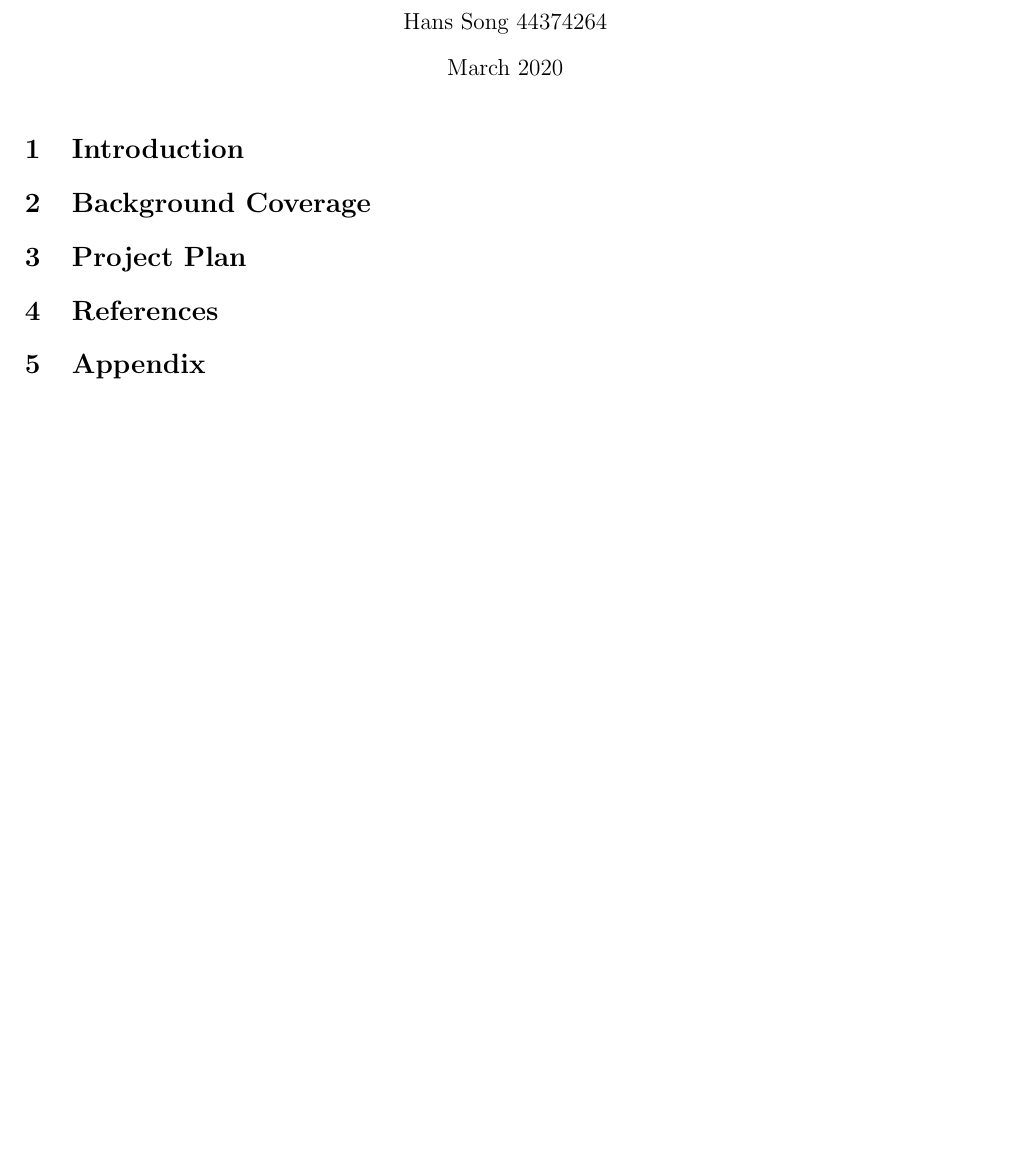
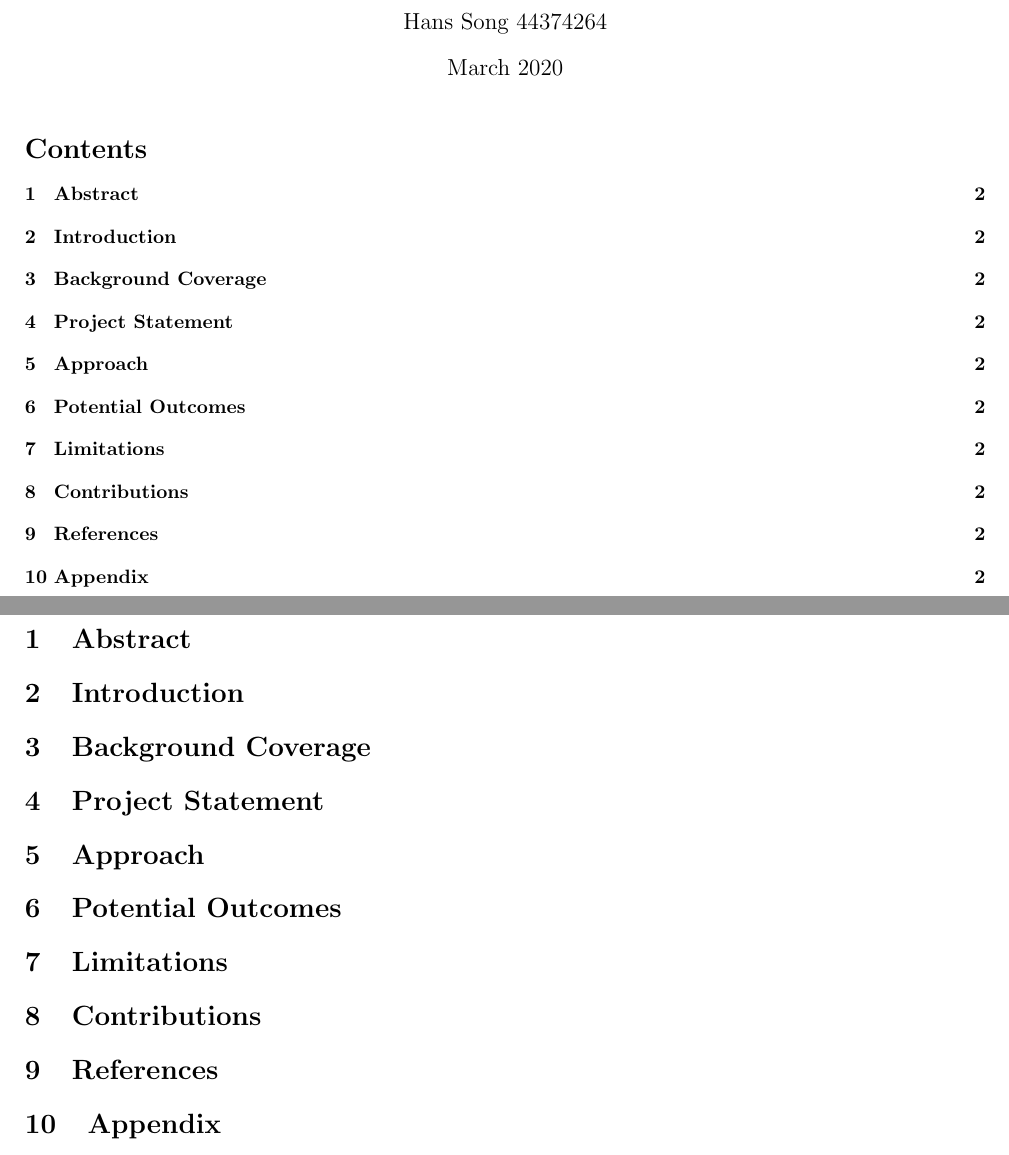
Before and after one commit to hans-m-song/ENGG4801-proposal, a LaTeX document (main.tex): part of the page before the commit and two parts of pages 1 and 2 of 2 after it, the two joined at a grey line, cut so that both start at the same text, the shorter picture padded with empty space. Compiled offline with pdfLaTeX.

Commit message:
add more structure

```diff
--- a/main.tex
+++ b/main.tex
@@ -17,11 +4,25 @@
 
 \maketitle
 
+\tableofcontents
+
+\newpage
+
+\section{Abstract}
+
 \section{Introduction}
 
 \section{Background Coverage}
 
-\section{Project Plan}
+\section{Project Statement}
+
+\section{Approach}
+
+\section{Potential Outcomes}
+
+\section{Limitations}
+
+\section{Contributions}
 
 \section{References}
 
```
Also changed, not shown: preamble.tex (added, +19 -0 lines), main.tex (15 more changed lines).
